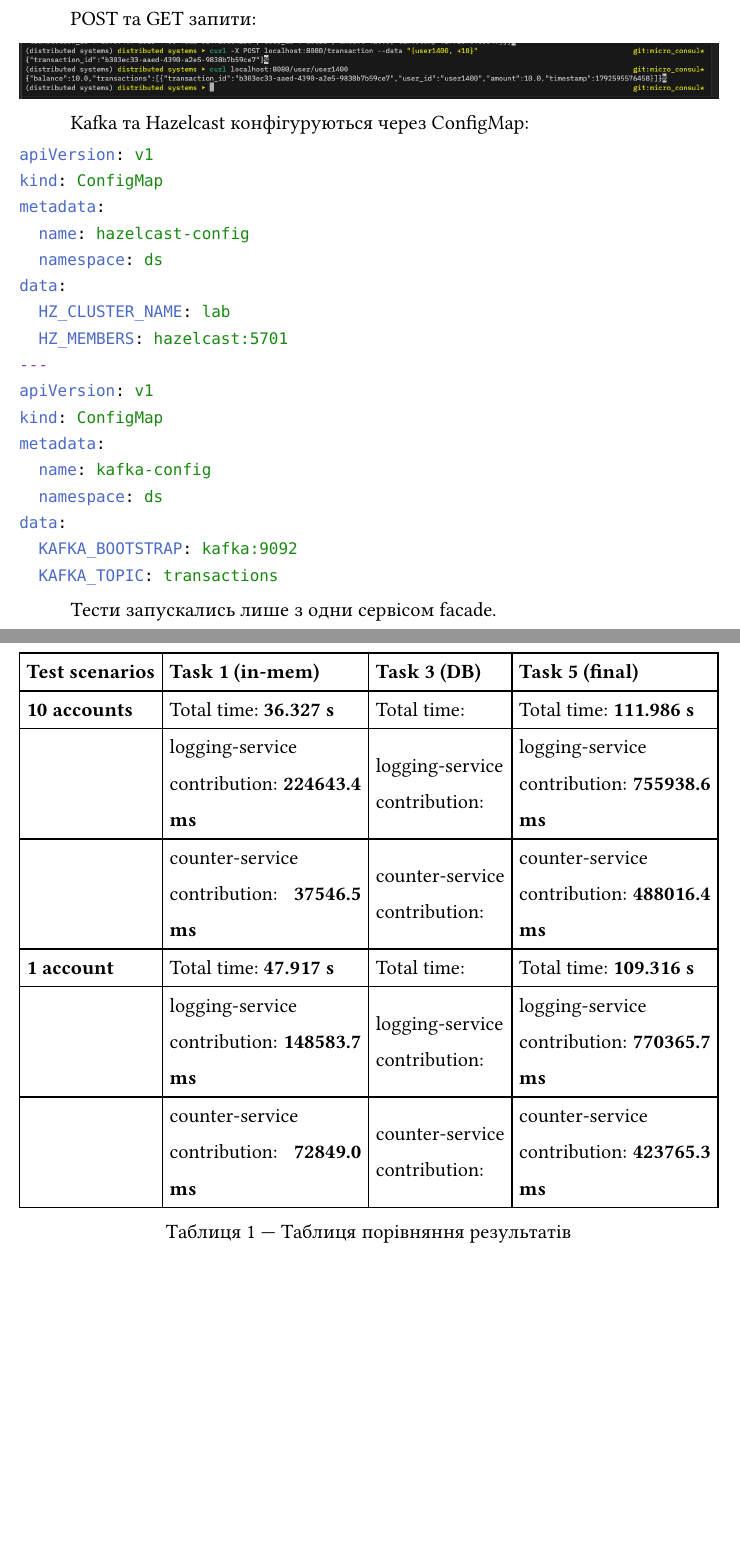
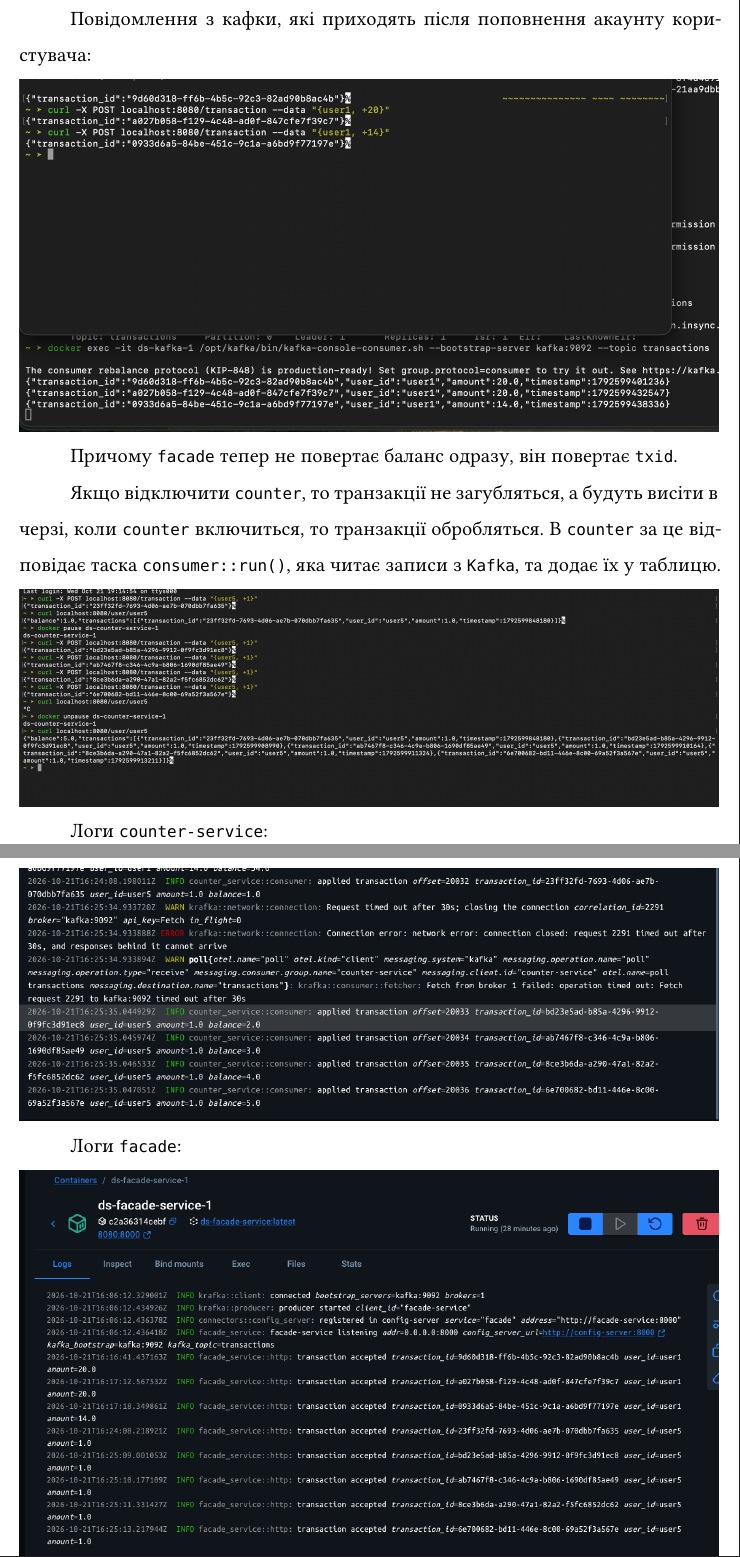
Before and after one commit to misach2135/distributed_systems_labs, a Typst document (report/report.typ): two parts of pages 2 and 3 of 3, joined at a grey line, cut at the place of the change, the shorter picture padded with empty space. Compiled offline with Typst 0.15; a missing font is replaced by an installed copy or a similar font.

Commit message:
feat: finish report

````diff
--- a/report/report.typ
+++ b/report/report.typ
@@ -21,32 +17,13 @@ config-server-а(який насправді виконував роль service
 
-#pagebreak()
+Повідомлення з кафки, які приходять після поповнення акаунту користувача:
 
-POST та GET запити:
+#image("assets/image-5.png")
 
-#image("assets/image-2.png")
+Причому `facade` тепер не повертає баланс одразу, він повертає `txid`.
 
-Kafka та Hazelcast конфігуруються через ConfigMap:
+Якщо відключити `counter`, то транзакції не загубляться, а будуть висіти в черзі, коли `counter` включиться, то транзакції обробляться. В `counter` за це відповідає таска `consumer::run()`, яка читає записи з `Kafka`, та додає їх у таблицю.
 
-```yml
-apiVersion: v1
-kind: ConfigMap
-metadata:
-  name: hazelcast-config
-  namespace: ds
-data:
-  HZ_CLUSTER_NAME: lab
-  HZ_MEMBERS: hazelcast:5701
----
-apiVersion: v1
-kind: ConfigMap
-metadata:
-  name: kafka-config
-  namespace: ds
-data:
-  KAFKA_BOOTSTRAP: kafka:9092
-  KAFKA_TOPIC: transactions
-```
+#image("assets/image-6.png")
 
-Тести запускались лише з одни сервісом facade.
+Логи `counter-service`:
 
-#figure(
@@ -57,6 +29,0 @@ data:
-    [*Test scenarios*], [*Task 1 (in-mem)*], [*Task 3 (DB)*], [*Task 5 (final)*]
-  ),
-  [*10 accounts*],
-  [Total time: *36.327 s*],
-  [Total time:],
-  [Total time: *111.986 s*],
@@ -73,4 +33,0 @@ data:
-  [*1 account*],
-  [Total time: *47.917 s*],
-  [Total time:],
-  [Total time: *109.316 s*],
@@ -87,2 +38 @@ data:
-), caption: [Таблиця порівняння результатів]
-) <results_table>
+#image("assets/image-8.png")
````
Also changed, not shown: report/assets/image-3.png (added), report/assets/image-4.png (added), report/assets/image-5.png (added), report/assets/image-6.png (added), report/assets/image-7.png (added), report/assets/image-8.png (added), report/assets/image-9.png (added), report/report.typ (44 more changed lines).
